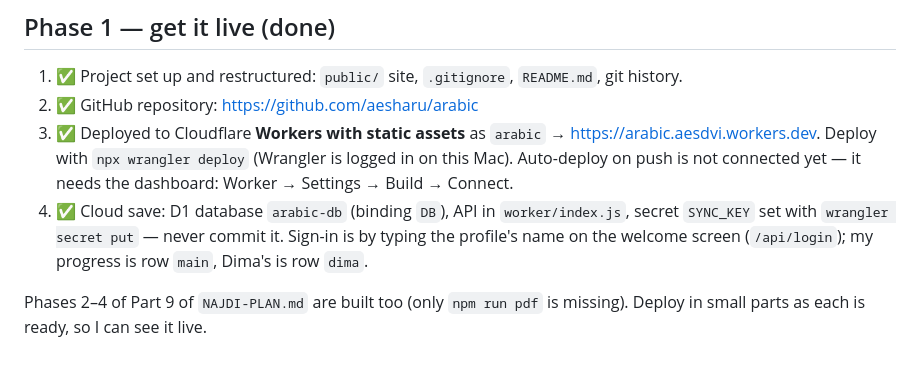
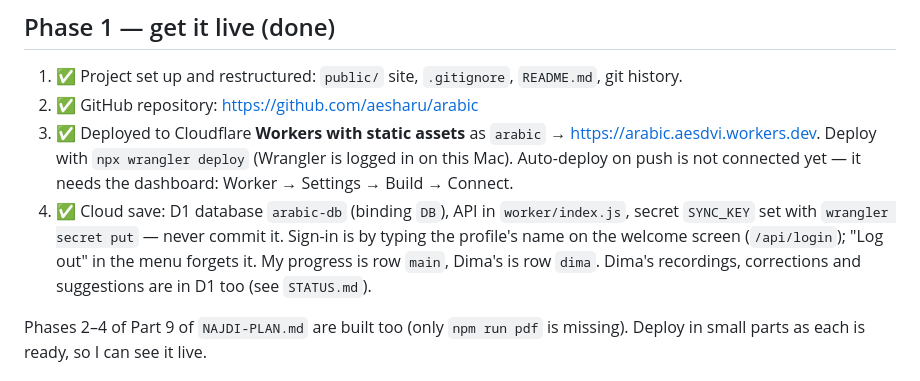
Before and after one commit to aesharu/arabic, a Markdown page: CLAUDE.md, the part around the change. Drawn GitHub-style.

```diff
--- a/CLAUDE.md
+++ b/CLAUDE.md
@@ -33,7 +33,7 @@ This project is my personal learning website: the tools I study with every day,
 1. ✅ Project set up and restructured: `public/` site, `.gitignore`, `README.md`, git history.
 2. ✅ GitHub repository: https://github.com/aesharu/arabic
 3. ✅ Deployed to Cloudflare **Workers with static assets** as `arabic` → https://arabic.aesdvi.workers.dev. Deploy with `npx wrangler deploy` (Wrangler is logged in on this Mac). Auto-deploy on push is not connected yet — it needs the dashboard: Worker → Settings → Build → Connect.
-4. ✅ Cloud save: D1 database `arabic-db` (binding `DB`), API in `worker/index.js`, secret `SYNC_KEY` set with `wrangler secret put` — never commit it. Sign-in is by typing the profile's name on the welcome screen (`/api/login`); my progress is row `main`, Dima's is row `dima`.
+4. ✅ Cloud save: D1 database `arabic-db` (binding `DB`), API in `worker/index.js`, secret `SYNC_KEY` set with `wrangler secret put` — never commit it. Sign-in is by typing the profile's name on the welcome screen (`/api/login`); "Log out" in the menu forgets it. My progress is row `main`, Dima's is row `dima`. Dima's recordings, corrections and suggestions are in D1 too (see `STATUS.md`).
 
 Phases 2–4 of Part 9 of `NAJDI-PLAN.md` are built too (only `npm run pdf` is missing). Deploy in small parts as each is ready, so I can see it live.
 
```
Also changed, not shown: README.md (+12 -6 lines).
